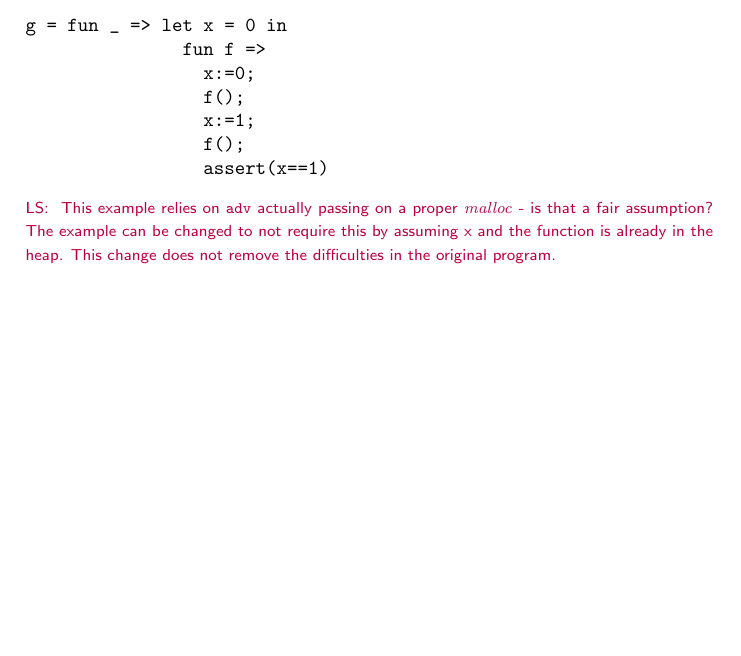
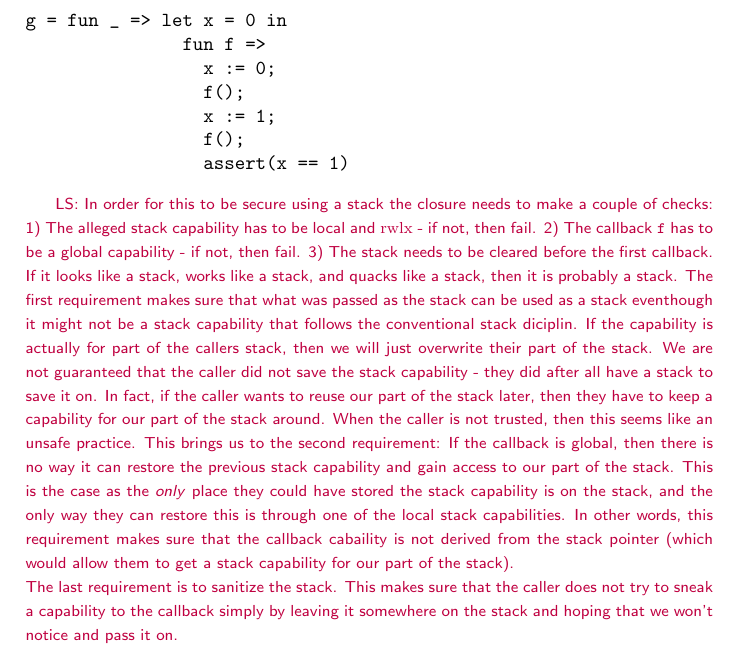
Before and after one commit to dominiquedevriese/capability-machine-reasoning-on-paper, a LaTeX document (local-capability-machine.tex): part of page 14 of 24 before the commit and part of page 14 of 25 after it, cut so that both start at the same text, the shorter picture padded with empty space. Compiled offline with pdfLaTeX.

Commit message:
Added comments about checks for the interesting example.

```diff
--- a/local-capability-machine.tex
+++ b/local-capability-machine.tex
@@ -1262,13 +1260,17 @@ Assembly variant of the ``awkward'' example from \citep[p.~11]{Dreyer:2010:IHS:1
 \begin{verbatim}
 g = fun _ => let x = 0 in
                fun f =>
-                 x:=0;
+                 x := 0;
                  f();
-                 x:=1;
+                 x := 1;
                  f();
-                 assert(x==1)
+                 assert(x == 1)
 \end{verbatim}
-\lau{ This example relies on \texttt{adv} actually passing on a proper $\malloc$ - is that a fair assumption? The example can be changed to not require this by assuming x and the function is already in the heap. This change does not remove the difficulties in the original program. }
+
+\lau{In order for this to be secure using a stack the closure needs to make a couple of checks: 1) The alleged stack capability has to be local and $\rwlx$ - if not, then fail. 2) The callback \texttt{f} has to be a global capability - if not, then fail. 3) The stack needs to be cleared before the first callback. \\If it looks like a stack, works like a stack, and quacks like a stack, then it is probably a stack. The first requirement makes sure that what was passed as the stack can be used as a stack eventhough it might not be a stack capability that follows the conventional stack diciplin. If the capability is actually for part of the callers stack, then we will just overwrite their part of the stack. We are not guaranteed that the caller did not save the stack capability - they did after all have a stack to save it on. In fact, if the caller wants to reuse our part of the stack later, then they have to keep a capability for our part of the stack around. When the caller is not trusted, then this seems like an unsafe practice. This brings us to the second requirement: If the callback is global, then there is no way it can restore the previous stack capability and gain access to our part of the stack. This is the case as the \emph{only} place they could have stored the stack capability is on the stack, and the only way they can restore this is through one of the local stack capabilities. In other words, this requirement makes sure that the callback cabaility is not derived from the stack pointer (which would allow them to get a stack capability for our part of the stack).\\ The last requirement is to sanitize the stack. This makes sure that the caller does not try to sneak a capability to the callback simply by leaving it somewhere on the stack and hoping that we won't notice and pass it on. }
+
+
+
 \begin{lemma}\forcenewline
   For all $n \in \nats$
   let
```
Also changed, not shown: local-capability-machine.tex (2 more changed lines).
